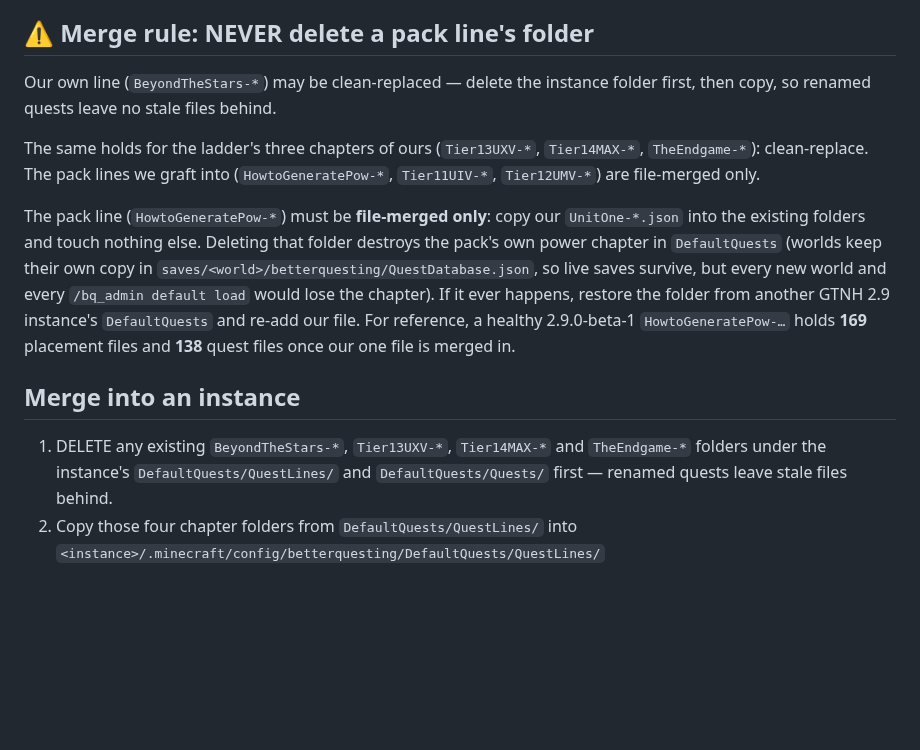
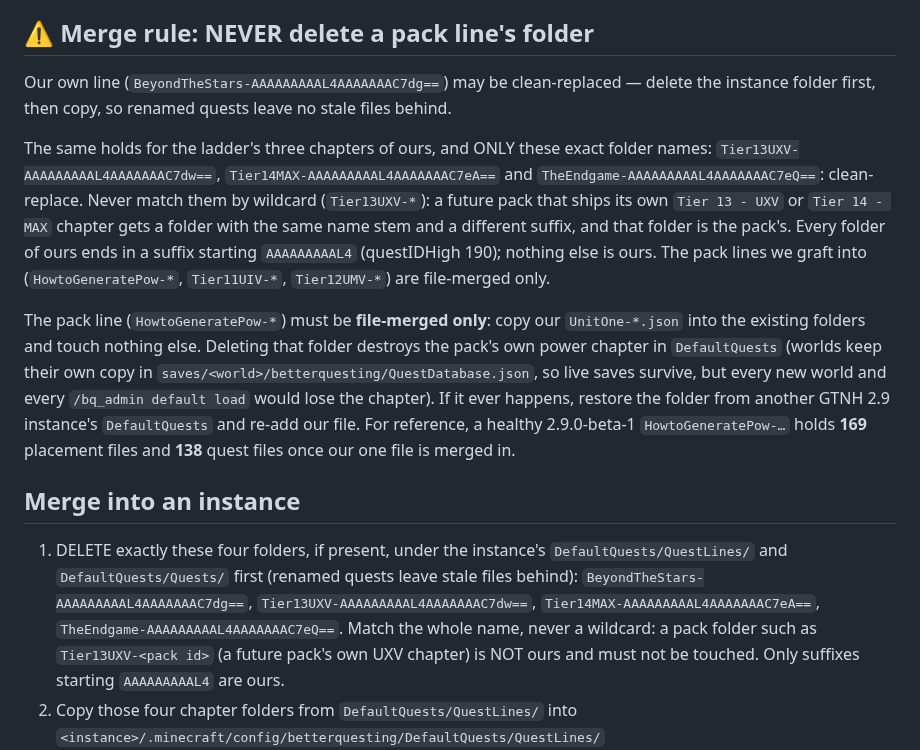
Before and after one commit to v3rysp3d/GTNH-Beyond-the-Stars, a Markdown page: questbook/README.md, the part around the change. Rendered like a GitHub page; blank space fills up the shorter version.

Commit message:
wip: questbook README merge rule names our four chapter folders exactly (BeyondTheStars/Tier13UXV/Tier14MAX/TheEndgame with their AAAAAAAAAL4 suffixes) instead of a Tier13UXV-*/Tier14MAX-*/TheEndgame-* wildcard, so a future pack's own UXV/MAX chapter folder is never deleted

```diff
--- a/questbook/README.md
+++ b/questbook/README.md
@@ -433,11 +433,16 @@ pack's folder is file-MERGED and never emptied, so a stem that drifted would lea
 
 ## ⚠ Merge rule: NEVER delete a pack line's folder
 
-Our own line (`BeyondTheStars-*`) may be clean-replaced — delete the instance folder
-first, then copy, so renamed quests leave no stale files behind.
+Our own line (`BeyondTheStars-AAAAAAAAAL4AAAAAAAC7dg==`) may be clean-replaced — delete the
+instance folder first, then copy, so renamed quests leave no stale files behind.
 
-The same holds for the ladder's three chapters of ours (`Tier13UXV-*`, `Tier14MAX-*`,
-`TheEndgame-*`): clean-replace. The pack lines we graft into (`HowtoGeneratePow-*`,
+The same holds for the ladder's three chapters of ours, and ONLY these exact folder names:
+`Tier13UXV-AAAAAAAAAL4AAAAAAAC7dw==`, `Tier14MAX-AAAAAAAAAL4AAAAAAAC7eA==` and
+`TheEndgame-AAAAAAAAAL4AAAAAAAC7eQ==`: clean-replace. Never match them by wildcard
+(`Tier13UXV-*`): a future pack that ships its own `Tier 13 - UXV` or `Tier 14 - MAX` chapter
+gets a folder with the same name stem and a different suffix, and that folder is the pack's.
+Every folder of ours ends in a suffix starting `AAAAAAAAAL4` (questIDHigh 190); nothing else
+is ours. The pack lines we graft into (`HowtoGeneratePow-*`,
 `Tier11UIV-*`, `Tier12UMV-*`) are file-merged only.
 
 The pack line (`HowtoGeneratePow-*`) must be **file-merged only**: copy our
@@ -451,9 +456,12 @@ For reference, a healthy 2.9.0-beta-1 `HowtoGeneratePow-…` holds **169** place
 
 ## Merge into an instance
 
-1. DELETE any existing `BeyondTheStars-*`, `Tier13UXV-*`, `Tier14MAX-*` and `TheEndgame-*`
-   folders under the instance's `DefaultQuests/QuestLines/` and `DefaultQuests/Quests/`
-   first — renamed quests leave stale files behind.
+1. DELETE exactly these four folders, if present, under the instance's
+   `DefaultQuests/QuestLines/` and `DefaultQuests/Quests/` first (renamed quests leave stale
+   files behind): `BeyondTheStars-AAAAAAAAAL4AAAAAAAC7dg==`, `Tier13UXV-AAAAAAAAAL4AAAAAAAC7dw==`,
+   `Tier14MAX-AAAAAAAAAL4AAAAAAAC7eA==`, `TheEndgame-AAAAAAAAAL4AAAAAAAC7eQ==`. Match the whole
+   name, never a wildcard: a pack folder such as `Tier13UXV-<pack id>` (a future pack's own UXV
+   chapter) is NOT ours and must not be touched. Only suffixes starting `AAAAAAAAAL4` are ours.
 2. Copy those four chapter folders from `DefaultQuests/QuestLines/` into
    `<instance>/.minecraft/config/betterquesting/DefaultQuests/QuestLines/`
 3. Copy the same four from `DefaultQuests/Quests/` into
```
